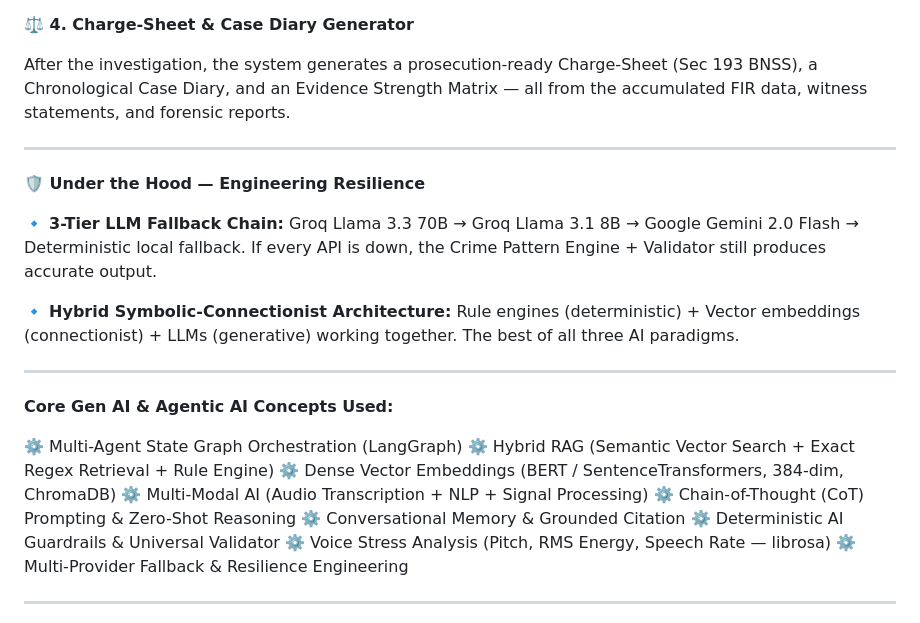
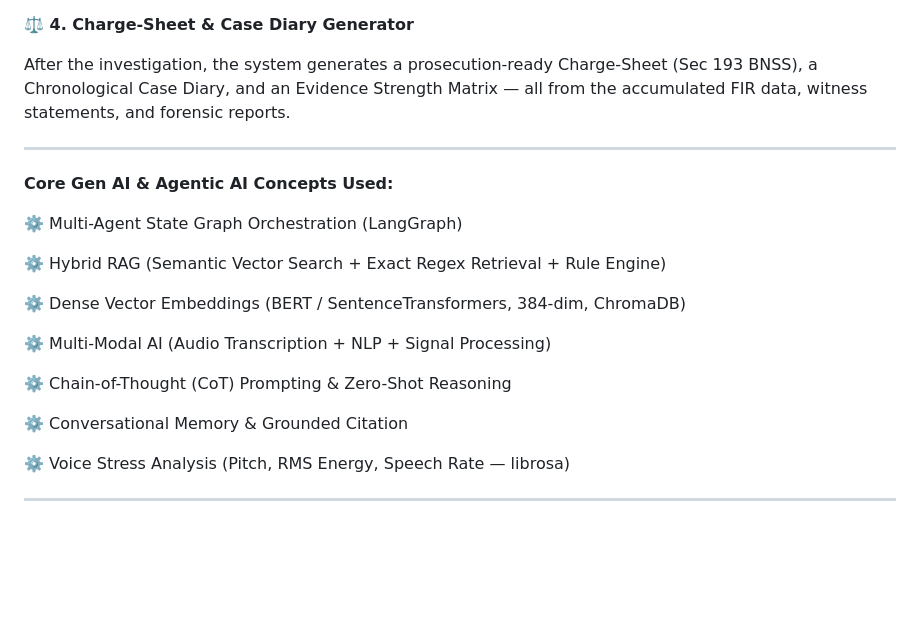
Before and after one commit to Adi1805/Nyaya-Sahayak, a Markdown page: README.md, the part around the change. GitHub-like rendering; blank space fills up the shorter version.

```diff
--- a/README.md
+++ b/README.md
@@ -54,25 +54,22 @@ After the investigation, the system generates a prosecution-ready Charge-Sheet (
 
 ---
 
-**🛡️ Under the Hood — Engineering Resilience**
-
-🔹 **3-Tier LLM Fallback Chain:** Groq Llama 3.3 70B → Groq Llama 3.1 8B → Google Gemini 2.0 Flash → Deterministic local fallback. If every API is down, the Crime Pattern Engine + Validator still produces accurate output.
-
-🔹 **Hybrid Symbolic-Connectionist Architecture:** Rule engines (deterministic) + Vector embeddings (connectionist) + LLMs (generative) working together. The best of all three AI paradigms.
-
----
-
 **Core Gen AI & Agentic AI Concepts Used:**
 
 ⚙️ Multi-Agent State Graph Orchestration (LangGraph)
+
 ⚙️ Hybrid RAG (Semantic Vector Search + Exact Regex Retrieval + Rule Engine)
+
 ⚙️ Dense Vector Embeddings (BERT / SentenceTransformers, 384-dim, ChromaDB)
+
 ⚙️ Multi-Modal AI (Audio Transcription + NLP + Signal Processing)
+
 ⚙️ Chain-of-Thought (CoT) Prompting & Zero-Shot Reasoning
+
 ⚙️ Conversational Memory & Grounded Citation
-⚙️ Deterministic AI Guardrails & Universal Validator
+
 ⚙️ Voice Stress Analysis (Pitch, RMS Energy, Speech Rate — librosa)
-⚙️ Multi-Provider Fallback & Resilience Engineering
+
 
 ---
 
```
